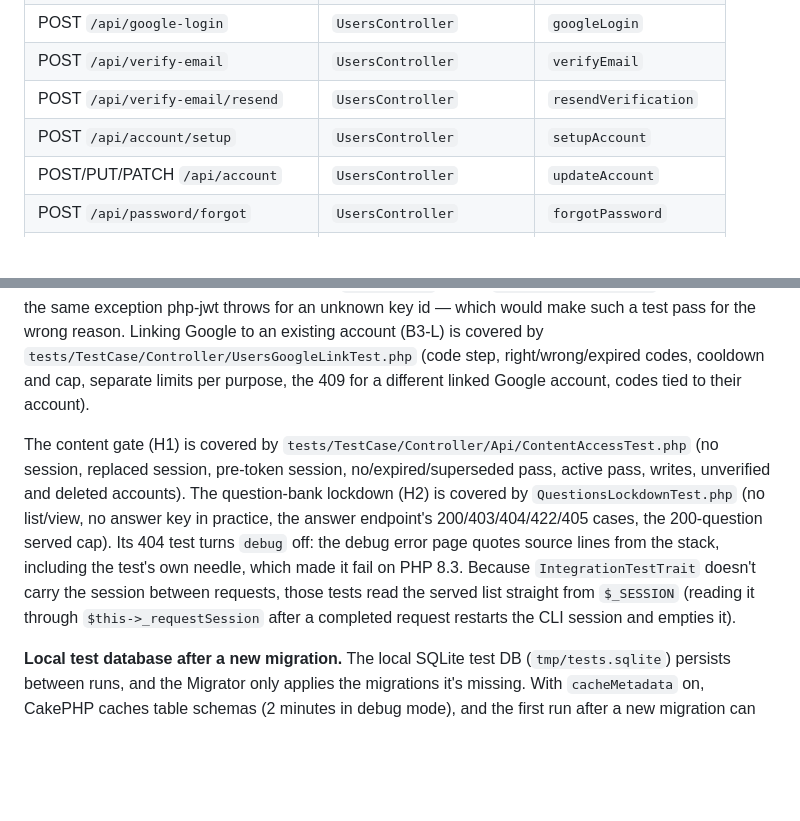
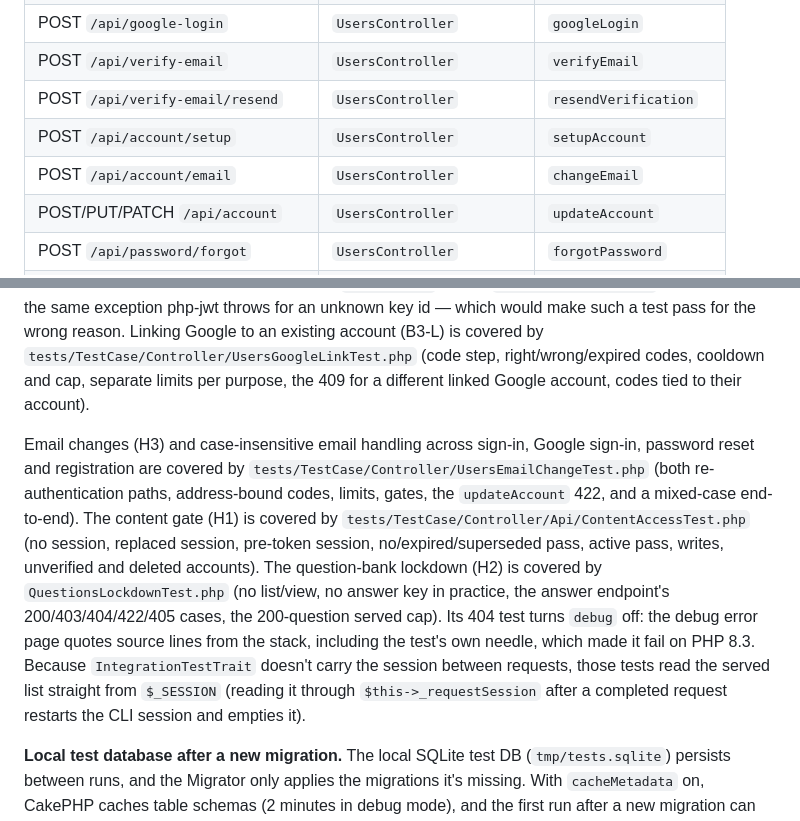
Before and after one commit to alleth/reviewer-app, a Markdown page: CLAUDE.md, 2 parts joined by grey strips. GitHub-like rendering; blank space fills up the shorter version.

```diff
--- a/CLAUDE.md
+++ b/CLAUDE.md
@@ -82,6 +82,7 @@ This is a **CakePHP 5.1** application (PHP 8.1+) running under XAMPP. It acts as
 | POST `/api/verify-email` | `UsersController` | `verifyEmail` |
 | POST `/api/verify-email/resend` | `UsersController` | `resendVerification` |
 | POST `/api/account/setup` | `UsersController` | `setupAccount` |
+| POST `/api/account/email` | `UsersController` | `changeEmail` |
 | POST/PUT/PATCH `/api/account` | `UsersController` | `updateAccount` |
 | POST `/api/password/forgot` | `UsersController` | `forgotPassword` |
 | POST `/api/password/reset` | `UsersController` | `resetPassword` |
@@ -218,7 +220,7 @@ Two shared traits in `tests/TestSuite/` are the way to write API integration tes
 
 Google sign-in is tested two ways. Most tests replace the verifier with `$this->mockService(GoogleTokenVerifierInterface::class, …)` returning chosen claims (see `UsersVerificationTest::fakeGoogle()`). To exercise the **real** `GoogleTokenVerifier` without the network, **`GoogleKeysTestTrait`** gives it an HTTP client that serves a fixed Google-style key set (`googleKeysHttp()`) and builds well-formed, unsigned ID tokens (`fakeIdToken($kid)`). Its handler never runs dry on purpose: a queue-based Guzzle `MockHandler` throws `OutOfBoundsException` when empty — the same exception php-jwt throws for an unknown key id — which would make such a test pass for the wrong reason. Linking Google to an existing account (B3-L) is covered by `tests/TestCase/Controller/UsersGoogleLinkTest.php` (code step, right/wrong/expired codes, cooldown and cap, separate limits per purpose, the 409 for a different linked Google account, codes tied to their account).
 
-The content gate (H1) is covered by `tests/TestCase/Controller/Api/ContentAccessTest.php` (no session, replaced session, pre-token session, no/expired/superseded pass, active pass, writes, unverified and deleted accounts). The question-bank lockdown (H2) is covered by `QuestionsLockdownTest.php` (no list/view, no answer key in practice, the answer endpoint's 200/403/404/422/405 cases, the 200-question served cap). Its 404 test turns `debug` off: the debug error page quotes source lines from the stack, including the test's own needle, which made it fail on PHP 8.3. Because `IntegrationTestTrait` doesn't carry the session between requests, those tests read the served list straight from `$_SESSION` (reading it through `$this->_requestSession` after a completed request restarts the CLI session and empties it).
+Email changes (H3) and case-insensitive email handling across sign-in, Google sign-in, password reset and registration are covered by `tests/TestCase/Controller/UsersEmailChangeTest.php` (both re-authentication paths, address-bound codes, limits, gates, the `updateAccount` 422, and a mixed-case end-to-end). The content gate (H1) is covered by `tests/TestCase/Controller/Api/ContentAccessTest.php` (no session, replaced session, pre-token session, no/expired/superseded pass, active pass, writes, unverified and deleted accounts). The question-bank lockdown (H2) is covered by `QuestionsLockdownTest.php` (no list/view, no answer key in practice, the answer endpoint's 200/403/404/422/405 cases, the 200-question served cap). Its 404 test turns `debug` off: the debug error page quotes source lines from the stack, including the test's own needle, which made it fail on PHP 8.3. Because `IntegrationTestTrait` doesn't carry the session between requests, those tests read the served list straight from `$_SESSION` (reading it through `$this->_requestSession` after a completed request restarts the CLI session and empties it).
 
 **Local test database after a new migration.** The local SQLite test DB (`tmp/tests.sqlite`) persists between runs, and the Migrator only applies the migrations it's missing. With `cacheMetadata` on, CakePHP caches table schemas (2 minutes in debug mode), and the first run after a new migration can cache the table's *old* schema: fixtures then insert rows without the new column. After B3-V this made every signed-in test fail as `signed_out` (fixture users lost `email_verified_at`, so they read as unverified) until the cache expired. If a checkout's first run after pulling a migration fails like that, clear the cache (`rm tmp/cache/models/myapp_cake_model_test_*`, or `bin/cake schema_cache clear --connection test`) and rerun. CI is unaffected: it builds a fresh database every run. Frontend: the only maintained Jest test is `webroot/react-frontend/src/sessionErrors.test.js` (which 401s count as a dead session). Run it with `npx react-scripts test --watchAll=false --testPathPattern sessionErrors` from `webroot/react-frontend/`. It imports `sessionErrors.js` only — importing `api.js` would pull in axios's ES-module build, which CRA's Jest can't load without extra config. `src/App.test.js` is the stale CRA placeholder (it fails), and frontend tests don't run in CI.
 
```
Also changed, not shown: other parts of CLAUDE.md (+8 -7 lines).
